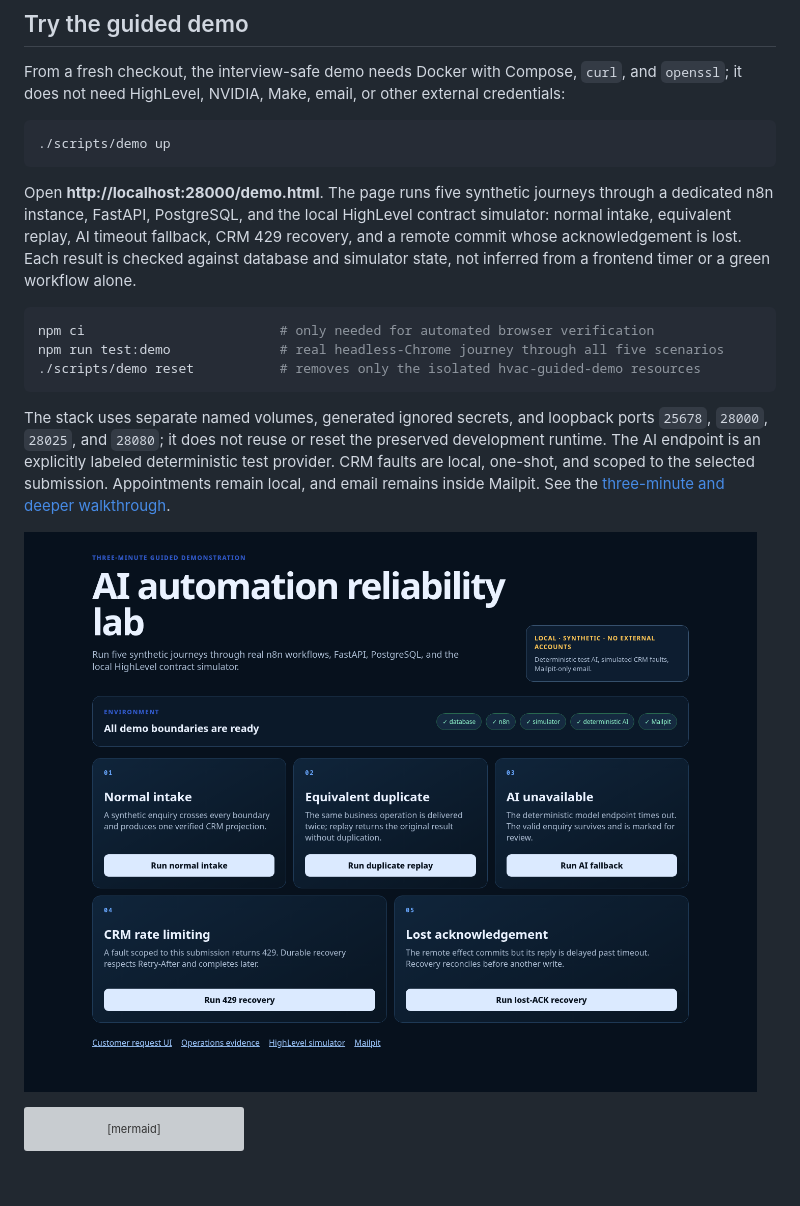
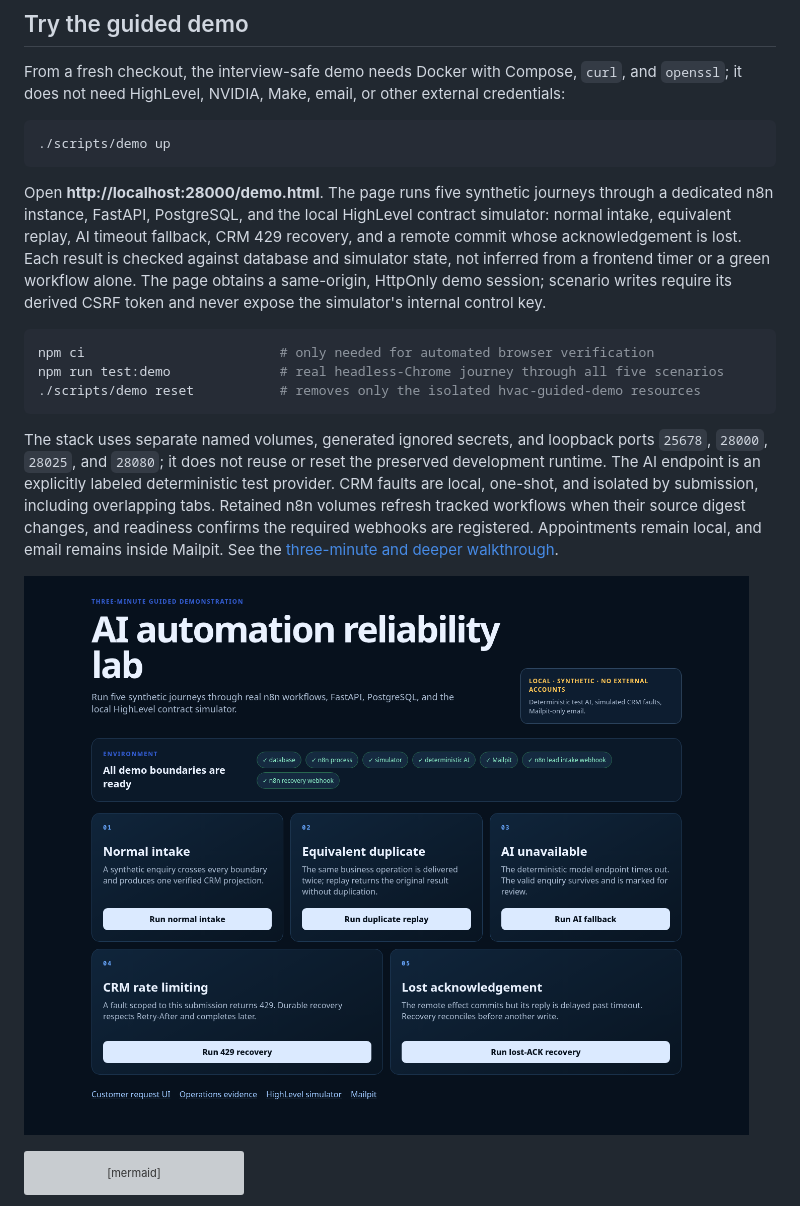
Before and after one commit to kabbersokhi-boop/client-lead-intake-booking-recovery-automation, a Markdown page: README.md, the part around the change. Drawn GitHub-style; pictures changed too: docs/assets/demo/guided-demo-overview.png; blank space fills up the shorter version; grey boxes are pictures that could not be loaded.

Commit message:
Fix guided demo isolation and evidence

````diff
--- a/README.md
+++ b/README.md
@@ -17,7 +17,9 @@ Open **http://localhost:28000/demo.html**. The page runs five synthetic journeys
 dedicated n8n instance, FastAPI, PostgreSQL, and the local HighLevel contract simulator:
 normal intake, equivalent replay, AI timeout fallback, CRM 429 recovery, and a remote commit
 whose acknowledgement is lost. Each result is checked against database and simulator state,
-not inferred from a frontend timer or a green workflow alone.
+not inferred from a frontend timer or a green workflow alone. The page obtains a same-origin,
+HttpOnly demo session; scenario writes require its derived CSRF token and never expose the
+simulator's internal control key.
 
 ```bash
 npm ci                         # only needed for automated browser verification
@@ -28,8 +30,10 @@ npm run test:demo              # real headless-Chrome journey through all five s
 The stack uses separate named volumes, generated ignored secrets, and loopback ports
 `25678`, `28000`, `28025`, and `28080`; it does not reuse or reset the preserved development
 runtime. The AI endpoint is an explicitly labeled deterministic test provider. CRM faults are
-local, one-shot, and scoped to the selected submission. Appointments remain local, and email
-remains inside Mailpit. See the [three-minute and deeper walkthrough](docs/guided-demo.md).
+local, one-shot, and isolated by submission, including overlapping tabs. Retained n8n volumes
+refresh tracked workflows when their source digest changes, and readiness confirms the required
+webhooks are registered. Appointments remain local, and email remains inside Mailpit. See the
+[three-minute and deeper walkthrough](docs/guided-demo.md).
 
 ![Guided reliability demo](docs/assets/demo/guided-demo-overview.png)
 
````
Also changed, not shown: docs/guided-demo.md (+23 -14 lines), docs/assets/demo/guided-demo-lost-ack.png, docs/assets/demo/guided-demo-overlap-rate-limit.png (added), 12 other files.
